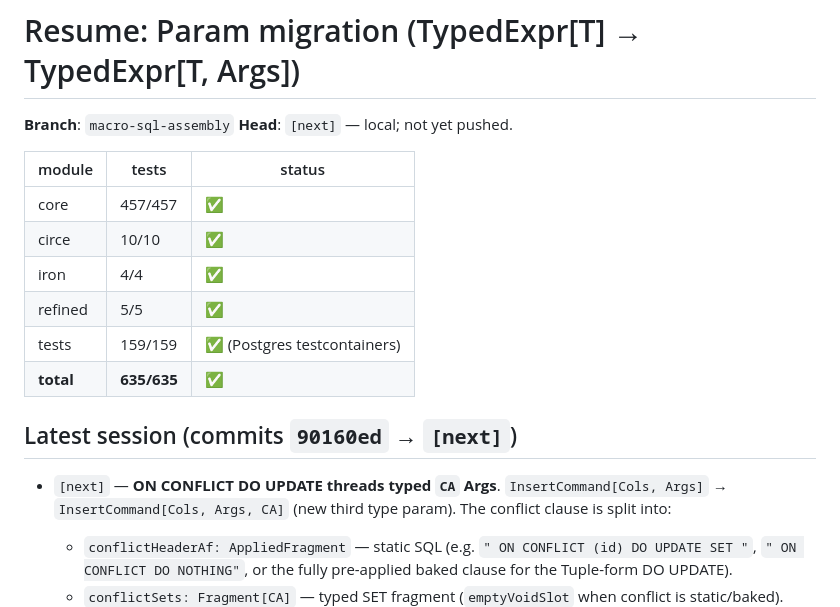
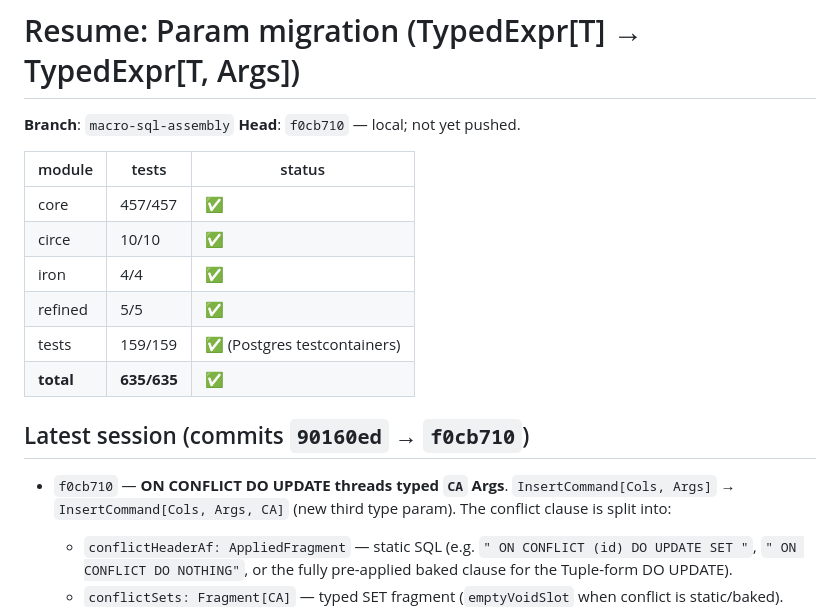
Before and after one commit to ragb/skunk-sharp, a Markdown page: PARAM_MIGRATION_RESUME.md, the part around the change. Drawn GitHub-style.

Commit message:
Update PARAM_MIGRATION_RESUME for ON CONFLICT typed Args
Co-Authored-By: Claude Sonnet 4.6 <noreply@anthropic.com>

```diff
--- a/PARAM_MIGRATION_RESUME.md
+++ b/PARAM_MIGRATION_RESUME.md
@@ -1,7 +1,7 @@
 # Resume: Param migration (TypedExpr[T] → TypedExpr[T, Args])
 
 **Branch**: `macro-sql-assembly`
-**Head**: `[next]` — local; not yet pushed.
+**Head**: `f0cb710` — local; not yet pushed.
 
 | module    | tests   | status |
 | --------- | ------- | ------ |
@@ -12,9 +12,9 @@
 | tests     | 159/159 | ✅ (Postgres testcontainers) |
 | **total** | **635/635** | ✅ |
 
-## Latest session (commits `90160ed` → `[next]`)
+## Latest session (commits `90160ed` → `f0cb710`)
 
-- `[next]` — **ON CONFLICT DO UPDATE threads typed `CA` Args**.
+- `f0cb710` — **ON CONFLICT DO UPDATE threads typed `CA` Args**.
   `InsertCommand[Cols, Args]` → `InsertCommand[Cols, Args, CA]` (new third
   type param). The conflict clause is split into:
   - `conflictHeaderAf: AppliedFragment` — static SQL (e.g.
```
